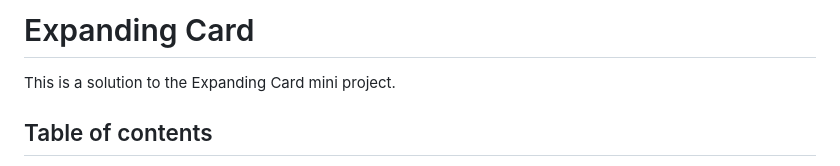
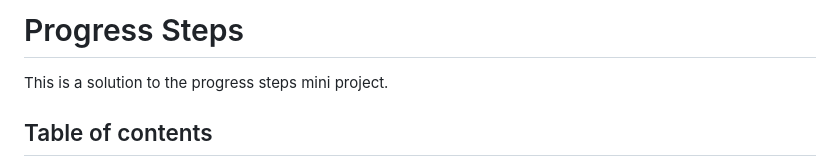
Before and after one commit to newbpydev/02-progress-steps, a Markdown page: README.md, the part around the change printed below. Rendered like a GitHub page.

```diff
--- a/README.md
+++ b/README.md
@@ -1,6 +1,6 @@
-# Expanding Card
+# Progress Steps
 
-This is a solution to the Expanding Card mini project.
+This is a solution to the progress steps mini project.
 
 ## Table of contents
 
```
Also changed, not shown: other parts of README.md (+22 -17 lines), images/screenshot-desktop-progress.png (added), images/screenshot-desktop.png (added).
